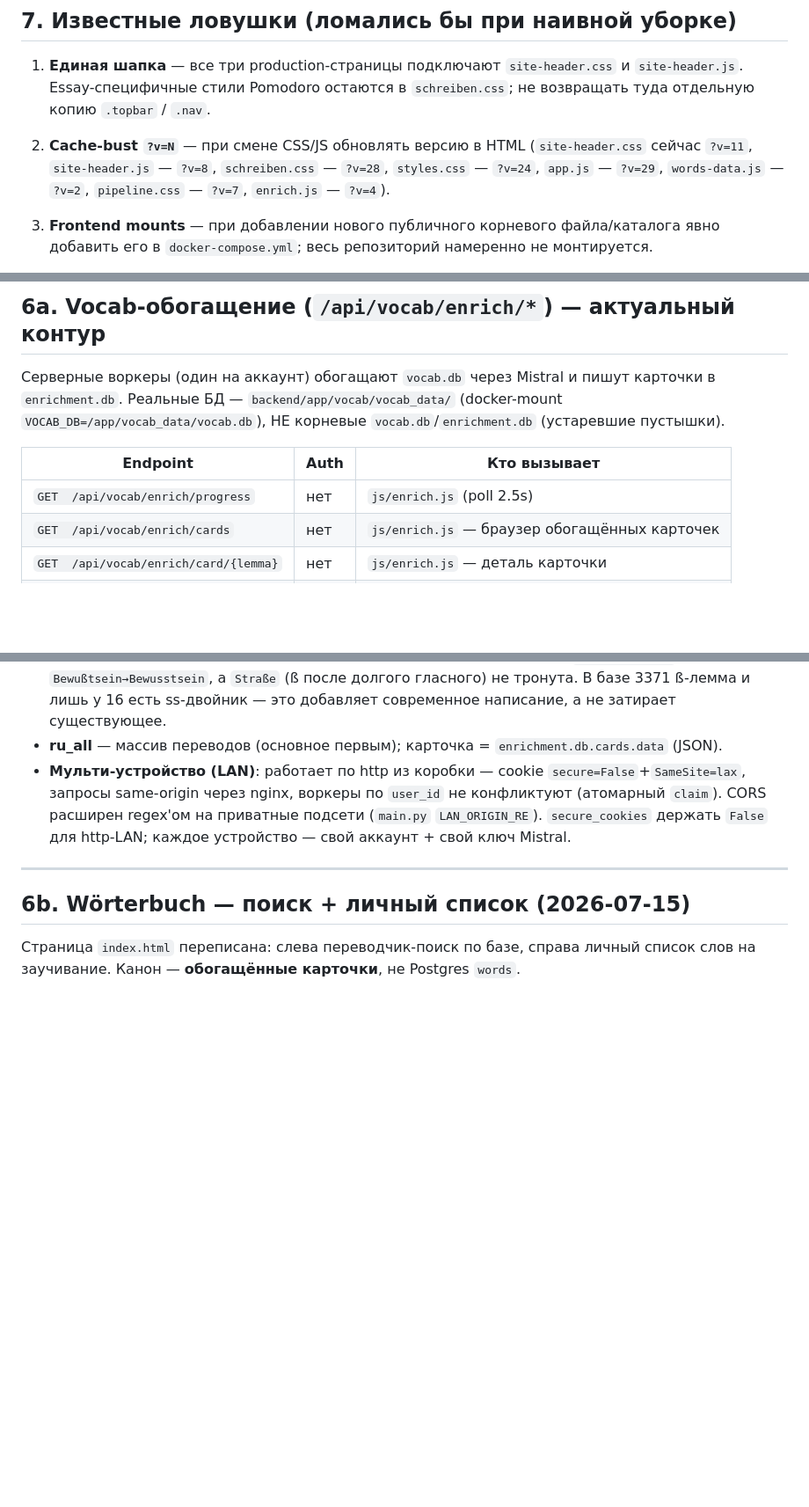
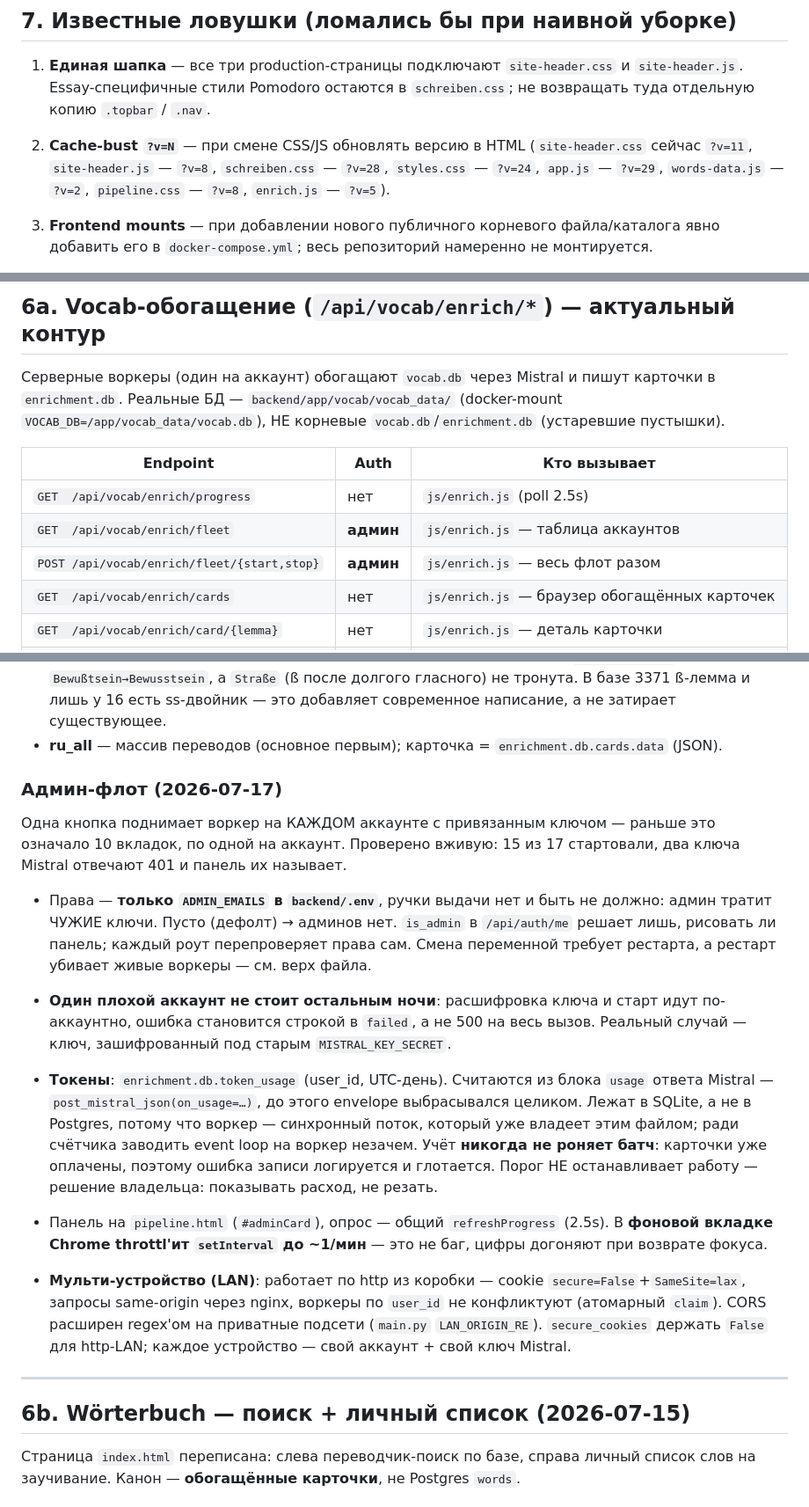
Before and after one commit to NeverLucky-DS/wordlist-design, a Markdown page: info/CRITICAL-LINKS.md, 3 parts joined by grey strips. Shown at 88% size. GitHub-like rendering; blank space fills up the shorter version.

Commit message:
docs(links): record the admin fleet and the token ledger
Writes down the two things that are not visible from the code: that admin rights
are ADMIN_EMAILS and nothing else — on purpose, because an admin spends other
accounts' keys and no endpoint may grant that — and that the token ledger lives
in SQLite rather than Postgres because the worker is a sync thread that already
owns that file.

Also records that a background Chrome tab throttles the poll to about once a
minute. It looks exactly like a frozen panel and it is not one; the next person
to see stale numbers overnight should find that here instead of hunting it.

Co-Authored-By: Claude Opus 4.8 <noreply@anthropic.com>

```diff
--- a/info/CRITICAL-LINKS.md
+++ b/info/CRITICAL-LINKS.md
@@ -289,7 +289,7 @@ POST /api/pipeline/queue
 2. **Cache-bust `?v=N`** — при смене CSS/JS обновлять версию в HTML
    (`site-header.css` сейчас `?v=11`, `site-header.js` — `?v=8`,
    `schreiben.css` — `?v=28`, `styles.css` — `?v=24`, `app.js` — `?v=29`,
-   `words-data.js` — `?v=2`, `pipeline.css` — `?v=7`, `enrich.js` — `?v=4`).
+   `words-data.js` — `?v=2`, `pipeline.css` — `?v=8`, `enrich.js` — `?v=5`).
 
 3. **Frontend mounts** — при добавлении нового публичного корневого файла/каталога
    явно добавить его в `docker-compose.yml`; весь репозиторий намеренно не монтируется.
@@ -324,6 +324,8 @@ POST /api/pipeline/queue
 | Endpoint | Auth | Кто вызывает |
 |----------|------|--------------|
 | `GET  /api/vocab/enrich/progress` | нет | `js/enrich.js` (poll 2.5s) |
+| `GET  /api/vocab/enrich/fleet` | **админ** | `js/enrich.js` — таблица аккаунтов |
+| `POST /api/vocab/enrich/fleet/{start,stop}` | **админ** | `js/enrich.js` — весь флот разом |
 | `GET  /api/vocab/enrich/cards`    | нет | `js/enrich.js` — браузер обогащённых карточек |
 | `GET  /api/vocab/enrich/card/{lemma}` | нет | `js/enrich.js` — деталь карточки |
 | `POST /api/vocab/enrich/requeue`  | **да** | `js/enrich.js` — переобогатить low-confidence |
@@ -377,6 +379,31 @@ POST /api/pipeline/queue
   не тронута. В базе 3371 ß-лемма и лишь у 16 есть ss-двойник — это добавляет
   современное написание, а не затирает существующее.
 - **ru_all** — массив переводов (основное первым); карточка = `enrichment.db.cards.data` (JSON).
+### Админ-флот (2026-07-17)
+
+Одна кнопка поднимает воркер на КАЖДОМ аккаунте с привязанным ключом — раньше это
+означало 10 вкладок, по одной на аккаунт. Проверено вживую: 15 из 17 стартовали,
+два ключа Mistral отвечают 401 и панель их называет.
+
+- Права — **только `ADMIN_EMAILS` в `backend/.env`**, ручки выдачи нет и быть не
+  должно: админ тратит ЧУЖИЕ ключи. Пусто (дефолт) → админов нет.
+  `is_admin` в `/api/auth/me` решает лишь, рисовать ли панель; каждый роут
+  перепроверяет права сам. Смена переменной требует рестарта, а рестарт убивает
+  живые воркеры — см. верх файла.
+- **Один плохой аккаунт не стоит остальным ночи**: расшифровка ключа и старт идут
+  по-аккаунтно, ошибка становится строкой в `failed`, а не 500 на весь вызов.
+  Реальный случай — ключ, зашифрованный под старым `MISTRAL_KEY_SECRET`.
+- **Токены**: `enrichment.db.token_usage` (user_id, UTC-день). Считаются из блока
+  `usage` ответа Mistral — `post_mistral_json(on_usage=…)`, до этого envelope
+  выбрасывался целиком. Лежат в SQLite, а не в Postgres, потому что воркер —
+  синхронный поток, который уже владеет этим файлом; ради счётчика заводить
+  event loop на воркер незачем. Учёт **никогда не роняет батч**: карточки уже
+  оплачены, поэтому ошибка записи логируется и глотается.
+  Порог НЕ останавливает работу — решение владельца: показывать расход, не резать.
+- Панель на `pipeline.html` (`#adminCard`), опрос — общий `refreshProgress` (2.5s).
+  В **фоновой вкладке Chrome throttl'ит `setInterval` до ~1/мин** — это не баг,
+  цифры догоняют при возврате фокуса.
+
 - **Мульти-устройство (LAN)**: работает по http из коробки — cookie `secure=False`+`SameSite=lax`,
   запросы same-origin через nginx, воркеры по `user_id` не конфликтуют (атомарный `claim`).
   CORS расширен regex'ом на приватные подсети (`main.py` `LAN_ORIGIN_RE`). `secure_cookies`
```
